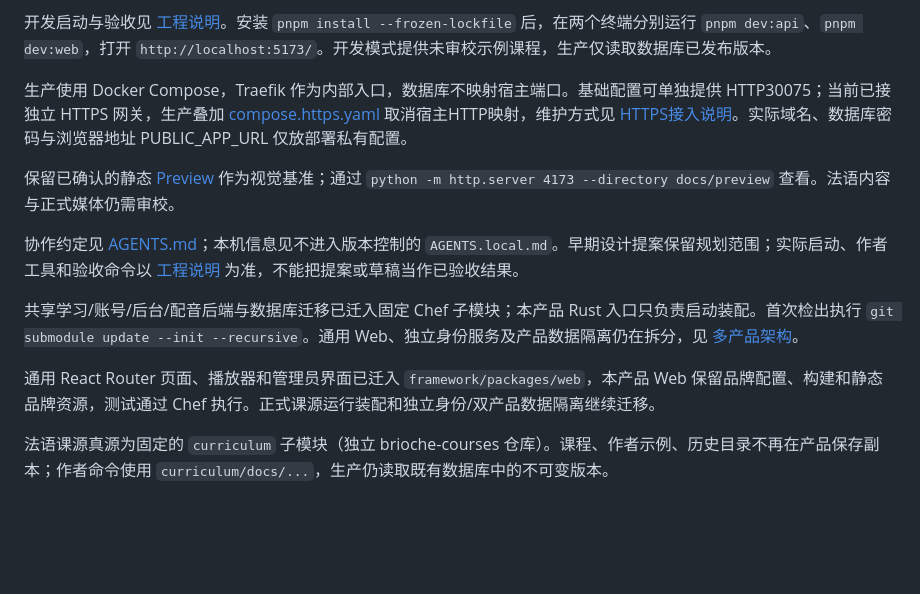
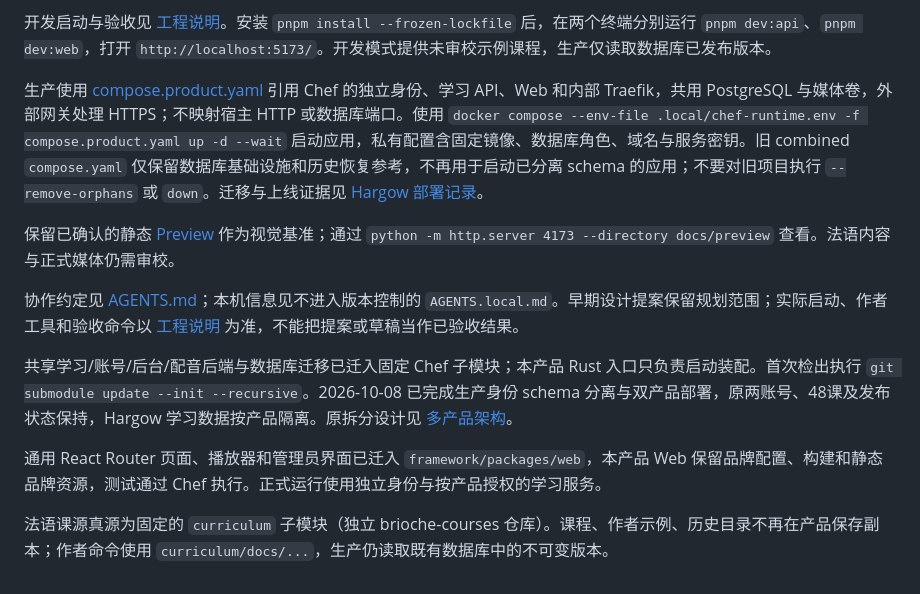
Before and after one commit to Ronbb/brioche, a Markdown page: README.md, the part around the change. Drawn GitHub-style; blank space fills up the shorter version.

Commit message:
Document live split deployment and retire combined application startup

```diff
--- a/README.md
+++ b/README.md
@@ -17,14 +17,14 @@
 
 开发启动与验收见 [工程说明](docs/08-development.md)。安装 `pnpm install --frozen-lockfile` 后，在两个终端分别运行 `pnpm dev:api`、`pnpm dev:web`，打开 `http://localhost:5173/`。开发模式提供未审校示例课程，生产仅读取数据库已发布版本。
 
-生产使用 Docker Compose，Traefik 作为内部入口，数据库不映射宿主端口。基础配置可单独提供 HTTP30075；当前已接独立 HTTPS 网关，生产叠加 [compose.https.yaml](compose.https.yaml) 取消宿主HTTP映射，维护方式见 [HTTPS接入说明](infra/https-gateway.md)。实际域名、数据库密码与浏览器地址 PUBLIC_APP_URL 仅放部署私有配置。
+生产使用 [compose.product.yaml](compose.product.yaml) 引用 Chef 的独立身份、学习 API、Web 和内部 Traefik，共用 PostgreSQL 与媒体卷，外部网关处理 HTTPS；不映射宿主 HTTP 或数据库端口。使用 `docker compose --env-file .local/chef-runtime.env -f compose.product.yaml up -d --wait` 启动应用，私有配置含固定镜像、数据库角色、域名与服务密钥。旧 combined `compose.yaml` 仅保留数据库基础设施和历史恢复参考，不再用于启动已分离 schema 的应用；不要对旧项目执行 `--remove-orphans` 或 `down`。迁移与上线证据见 [Hargow 部署记录](https://github.com/Ronbb/hargow/blob/main/docs/production-20261008.md)。
 
 保留已确认的静态 [Preview](docs/preview/README.md) 作为视觉基准；通过 `python -m http.server 4173 --directory docs/preview` 查看。法语内容与正式媒体仍需审校。
 
 协作约定见 [AGENTS.md](AGENTS.md)；本机信息见不进入版本控制的 `AGENTS.local.md`。早期设计提案保留规划范围；实际启动、作者工具和验收命令以 [工程说明](docs/08-development.md) 为准，不能把提案或草稿当作已验收结果。
 
-共享学习/账号/后台/配音后端与数据库迁移已迁入固定 Chef 子模块；本产品 Rust 入口只负责启动装配。首次检出执行 `git submodule update --init --recursive`。通用 Web、独立身份服务及产品数据隔离仍在拆分，见 [多产品架构](docs/14-multi-product-architecture.md)。
+共享学习/账号/后台/配音后端与数据库迁移已迁入固定 Chef 子模块；本产品 Rust 入口只负责启动装配。首次检出执行 `git submodule update --init --recursive`。2026-10-08 已完成生产身份 schema 分离与双产品部署，原两账号、48课及发布状态保持，Hargow 学习数据按产品隔离。原拆分设计见 [多产品架构](docs/14-multi-product-architecture.md)。
 
-通用 React Router 页面、播放器和管理员界面已迁入 `framework/packages/web`，本产品 Web 保留品牌配置、构建和静态品牌资源，测试通过 Chef 执行。正式课源运行装配和独立身份/双产品数据隔离继续迁移。
+通用 React Router 页面、播放器和管理员界面已迁入 `framework/packages/web`，本产品 Web 保留品牌配置、构建和静态品牌资源，测试通过 Chef 执行。正式运行使用独立身份与按产品授权的学习服务。
 
 法语课源真源为固定的 `curriculum` 子模块（独立 brioche-courses 仓库）。课程、作者示例、历史目录不再在产品保存副本；作者命令使用 `curriculum/docs/...`，生产仍读取既有数据库中的不可变版本。
```
